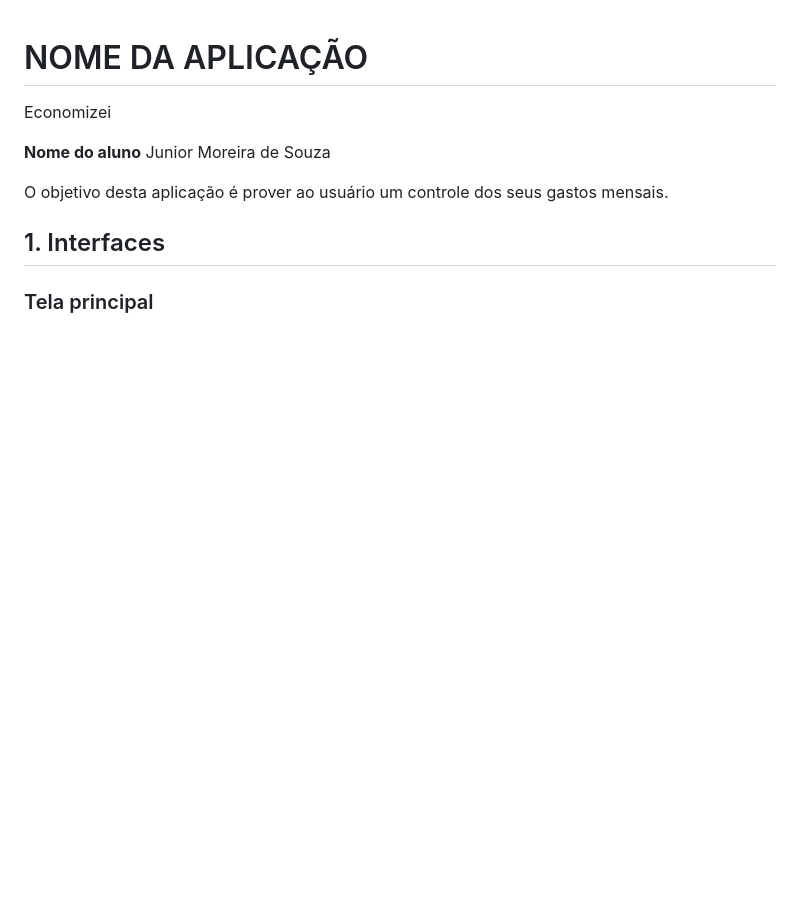
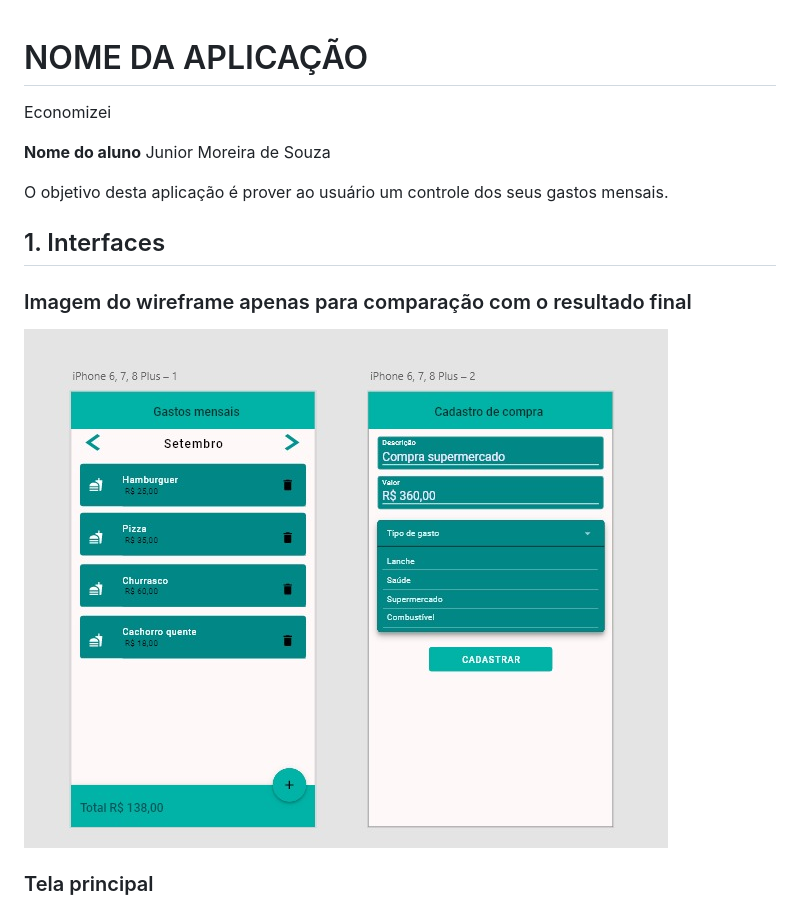
Before and after one commit to jhunior244/economizei-pwa, a Markdown page: readme.md, the part around the change printed below. Drawn GitHub-style; pictures changed too: assets/wireframe.jpg (added); blank space fills up the shorter version.

Commit message:
imagens no readme

```diff
--- a/readme.md
+++ b/readme.md
@@ -8,5 +8,8 @@ O objetivo desta aplicação é prover ao usuário um controle dos seus gastos m
 
 ## 1. Interfaces
 
+### Imagem do wireframe apenas para comparação com o resultado final
+![Wireframe](/assets/wireframe.jpg)
+
 ### Tela principal
 Essa tela exibe os gastos do usuário a cada mês, exibindo Descrição e valor e também um total de todos itens no mês
```
Also changed, not shown: other parts of readme.md (+2 -0 lines), assets/tela1.PNG (added), assets/tela2.PNG (added).
